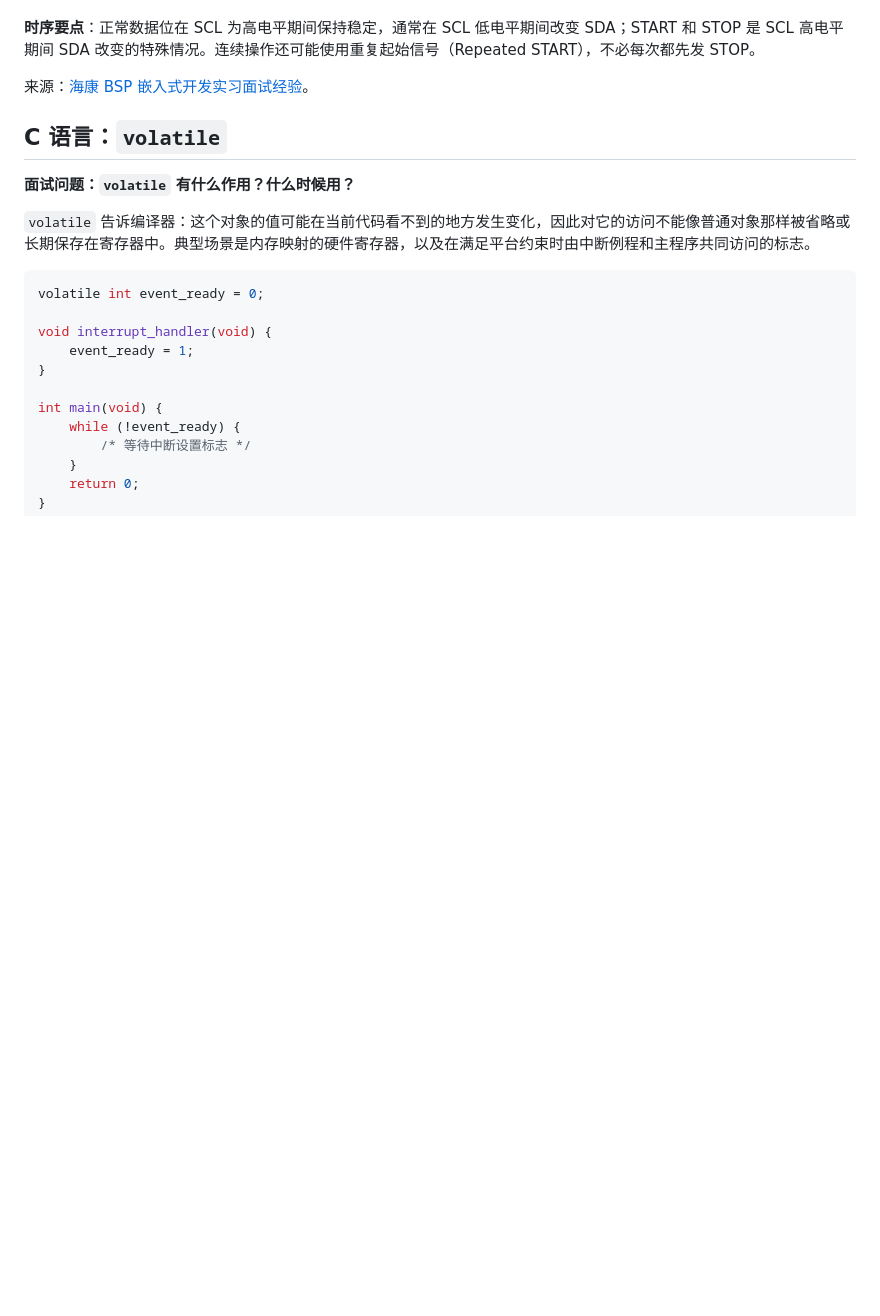
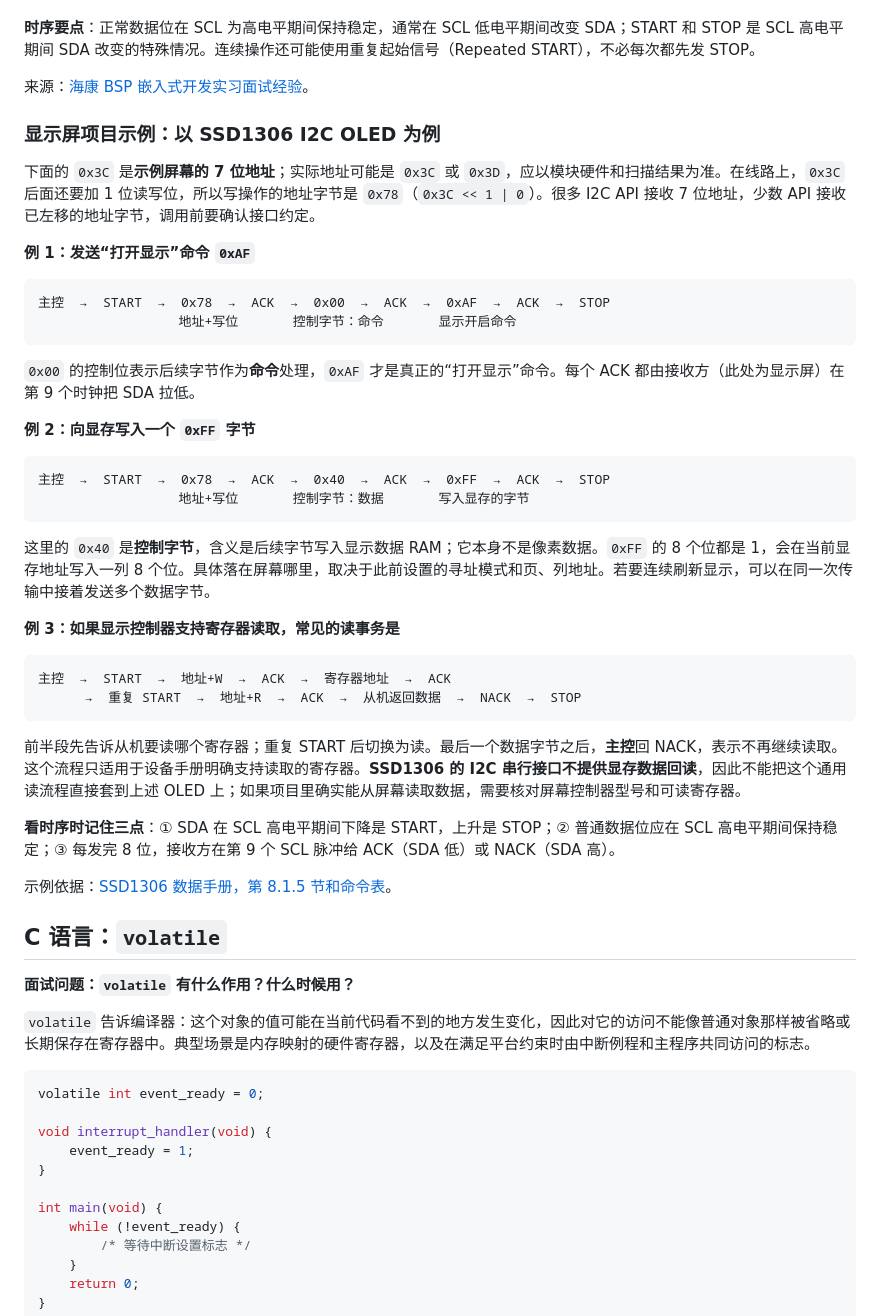
Before and after one commit to master869/interview-notes, a Markdown page: README.md, the part around the change. Rendered like a GitHub page; blank space fills up the shorter version.

Commit message:
Add display I2C examples and timing explanation

````diff
--- a/README.md
+++ b/README.md
@@ -32,6 +32,41 @@
 **时序要点**：正常数据位在 SCL 为高电平期间保持稳定，通常在 SCL 低电平期间改变 SDA；START 和 STOP 是 SCL 高电平期间 SDA 改变的特殊情况。连续操作还可能使用重复起始信号（Repeated START），不必每次都先发 STOP。
 
 来源：[海康 BSP 嵌入式开发实习面试经验](https://chrisy0618.github.io/2025/04/15/hello-world/)。
+
+### 显示屏项目示例：以 SSD1306 I2C OLED 为例
+
+下面的 `0x3C` 是**示例屏幕的 7 位地址**；实际地址可能是 `0x3C` 或 `0x3D`，应以模块硬件和扫描结果为准。在线路上，`0x3C` 后面还要加 1 位读写位，所以写操作的地址字节是 `0x78`（`0x3C << 1 | 0`）。很多 I2C API 接收 7 位地址，少数 API 接收已左移的地址字节，调用前要确认接口约定。
+
+**例 1：发送“打开显示”命令 `0xAF`**
+
+```text
+主控  →  START  →  0x78  →  ACK  →  0x00  →  ACK  →  0xAF  →  ACK  →  STOP
+                  地址+写位       控制字节：命令       显示开启命令
+```
+
+`0x00` 的控制位表示后续字节作为**命令**处理，`0xAF` 才是真正的“打开显示”命令。每个 ACK 都由接收方（此处为显示屏）在第 9 个时钟把 SDA 拉低。
+
+**例 2：向显存写入一个 `0xFF` 字节**
+
+```text
+主控  →  START  →  0x78  →  ACK  →  0x40  →  ACK  →  0xFF  →  ACK  →  STOP
+                  地址+写位       控制字节：数据       写入显存的字节
+```
+
+这里的 `0x40` 是**控制字节**，含义是后续字节写入显示数据 RAM；它本身不是像素数据。`0xFF` 的 8 个位都是 1，会在当前显存地址写入一列 8 个位。具体落在屏幕哪里，取决于此前设置的寻址模式和页、列地址。若要连续刷新显示，可以在同一次传输中接着发送多个数据字节。
+
+**例 3：如果显示控制器支持寄存器读取，常见的读事务是**
+
+```text
+主控  →  START  →  地址+W  →  ACK  →  寄存器地址  →  ACK
+      →  重复 START  →  地址+R  →  ACK  →  从机返回数据  →  NACK  →  STOP
+```
+
+前半段先告诉从机要读哪个寄存器；重复 START 后切换为读。最后一个数据字节之后，**主控**回 NACK，表示不再继续读取。这个流程只适用于设备手册明确支持读取的寄存器。**SSD1306 的 I2C 串行接口不提供显存数据回读**，因此不能把这个通用读流程直接套到上述 OLED 上；如果项目里确实能从屏幕读取数据，需要核对屏幕控制器型号和可读寄存器。
+
+**看时序时记住三点**：① SDA 在 SCL 高电平期间下降是 START，上升是 STOP；② 普通数据位应在 SCL 高电平期间保持稳定；③ 每发完 8 位，接收方在第 9 个 SCL 脉冲给 ACK（SDA 低）或 NACK（SDA 高）。
+
+示例依据：[SSD1306 数据手册，第 8.1.5 节和命令表](https://files.waveshare.com/upload/a/af/SSD1306-Revision_1.1.pdf)。
 <!-- TOPIC:i2c:END -->
 
 <a id="volatile"></a>
````
